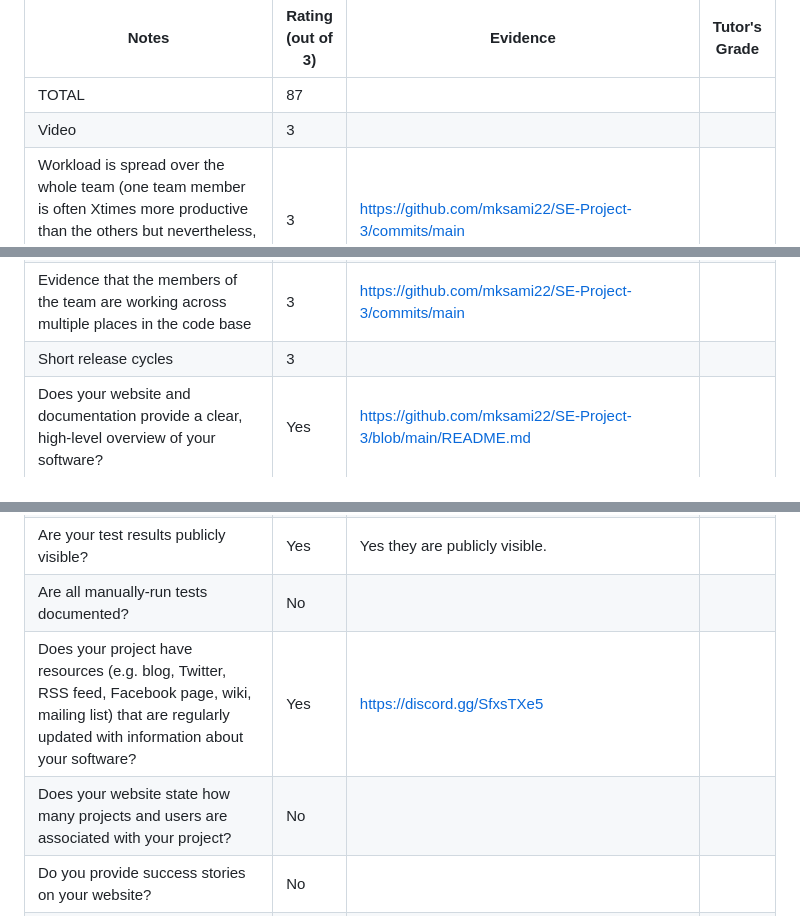
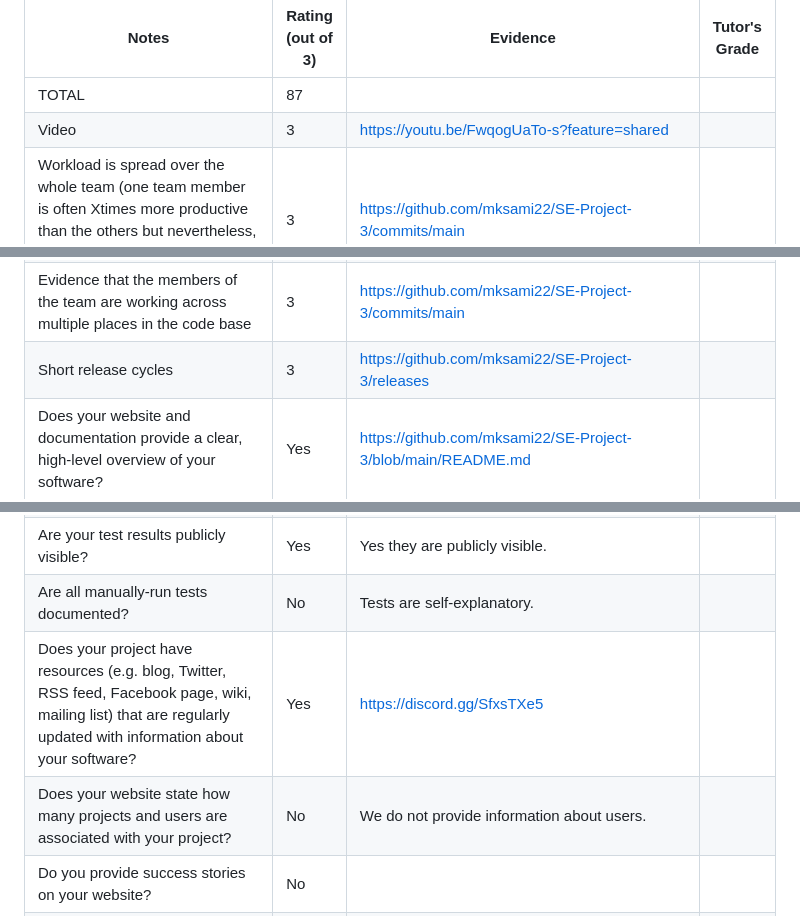
Before and after one commit to mksami22/SE-Project-3, a Markdown page: Project 3 Self Assessment.md, 3 parts joined by grey strips. Drawn GitHub-style.

```diff
--- a/Project 3 Self Assessment.md
+++ b/Project 3 Self Assessment.md
@@ -1,7 +1,7 @@
 |Notes                                                                                                                                                                                                          |Rating (out of 3)|Evidence                                                                                                                                                           |Tutor's Grade|
 |---------------------------------------------------------------------------------------------------------------------------------------------------------------------------------------------------------------|-----------------|-------------------------------------------------------------------------------------------------------------------------------------------------------------------|-------------|
 |TOTAL                                                                                                                                                                                                          |87               |                                                                                                                                                                   |             |
-|Video                                                                                                                                                                                                          |3                |                                                                                                                                                                   |             |
+|Video                                                                                                                                                                                                          |3                | https://youtu.be/FwqogUaTo-s?feature=shared                                                                                                                                                                  |             |
 |Workload is spread over the whole team (one team member is often Xtimes more productive than the others but nevertheless, here is a track record that everyone is contributing a lot)                          |3                |https://github.com/mksami22/SE-Project-3/commits/main                                                                                                              |             |
 |Number of commits                                                                                                                                                                                              |3                |https://github.com/mksami22/SE-Project-3/commits/main                                                                                                              |             |
 |Number of commits: by different people                                                                                                                                                                         |3                |https://github.com/mksami22/SE-Project-3/commits/main                                                                                                              |             |
@@ -29,7 +29,7 @@
 |Evidence that the whole team is using the same tools (e.g. config files in the repo, updated by lots of different people)                                                                                      |3                |Everyone is using Github to track their changes & runs gits on mac OS. Uses VS Code for development                                                                |             |
 |Evidence that the whole team is using the same tools (e.g. tutor can ask anyone to share screen, they demonstrate the system running on their computer)                                                        |3                |Everyone is using Github to track their changes & runs gits on mac OS. Uses VS Code for development                                                                |             |
 |Evidence that the members of the team are working across multiple places in the code base                                                                                                                      |3                |https://github.com/mksami22/SE-Project-3/commits/main                                                                                                              |             |
-|Short release cycles                                                                                                                                                                                           |3                |                                                                                                                                                                   |             |
+|Short release cycles                                                                                                                                                                                           |3                |  https://github.com/mksami22/SE-Project-3/releases                                                                                                                                                                 |             |
 |Does your website and documentation provide a clear, high-level overview of your software?                                                                                                                     |Yes              |https://github.com/mksami22/SE-Project-3/blob/main/README.md                                                                                                       |             |
 |Does your website and documentation clearly describe the type of user who should use your software?                                                                                                            |Yes              |https://github.com/mksami22/SE-Project-3/blob/main/README.md                                                                                                       |             |
 |Do you publish case studies to show how your software has been used by yourself and others?                                                                                                                    |Yes              |https://github.com/mksami22/SE-Project-3/tree/main#successful-usecases                                                                                             |             |
@@ -77,9 +77,9 @@
 |Do you have a framework to periodically (e.g. nightly) run your tests on the latest version of the source code?                                                                                                |Yes              |Yes we have cron job which does nightly run on Travis                                                                                                              |             |
 |Do you use continuous integration, automatically running tests whenever changes are made to your source code?                                                                                                  |Yes              |Travis Ci.                                                                                                                                                         |             |
 |Are your test results publicly visible?                                                                                                                                                                        |Yes              |Yes they are publicly visible.                                                                                                                                     |             |
-|Are all manually-run tests documented?                                                                                                                                                                         |No               |                                                                                                                                                                   |             |
+|Are all manually-run tests documented?                                                                                                                                                                         |No               |   Tests are self-explanatory.                                                                                                                                                                |             |
 |Does your project have resources (e.g. blog, Twitter, RSS feed, Facebook page, wiki, mailing list) that are regularly updated with information about your software?                                            |Yes              |https://discord.gg/SfxsTXe5                                                                                                                                        |             |
-|Does your website state how many projects and users are associated with your project?                                                                                                                          |No               |                                                                                                                                                                   |             |
+|Does your website state how many projects and users are associated with your project?                                                                                                                          |No               |  We do not provide information about users.                                                                                                                                                                 |             |
 |Do you provide success stories on your website?                                                                                                                                                                |No               |                                                                                                                                                                   |             |
 |Do you list your important partners and collaborators on your website?                                                                                                                                         |Yes              |The Discord community has a contributors channel for collaborators                                                                                                 |             |
 |Do you list your project's publications on your website or link to a resource where these are available?                                                                                                       |Yes              |https://zenodo.org/doi/10.5281/zenodo.10211861                                                                                                                     |             |
```
Also changed, not shown: other parts of Project 3 Self Assessment.md (+10 -10 lines).
